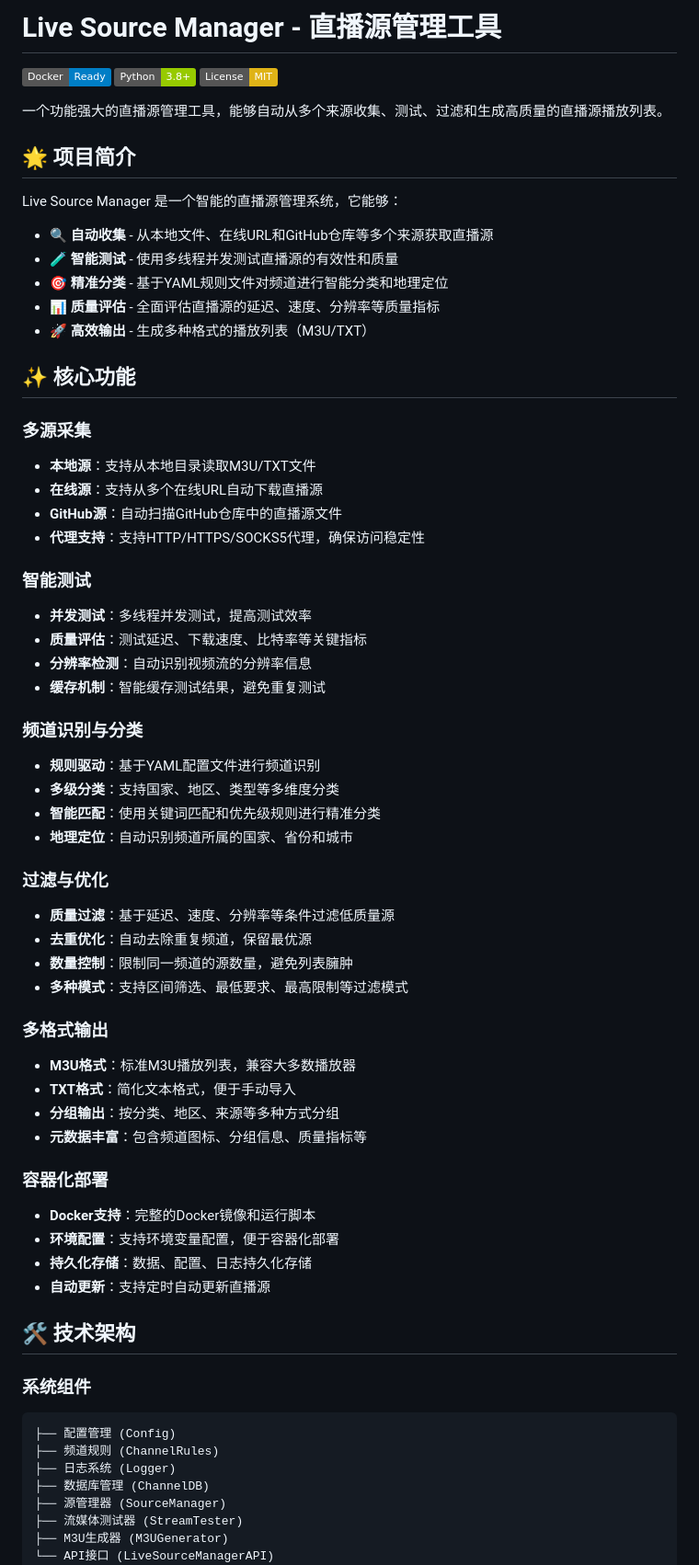
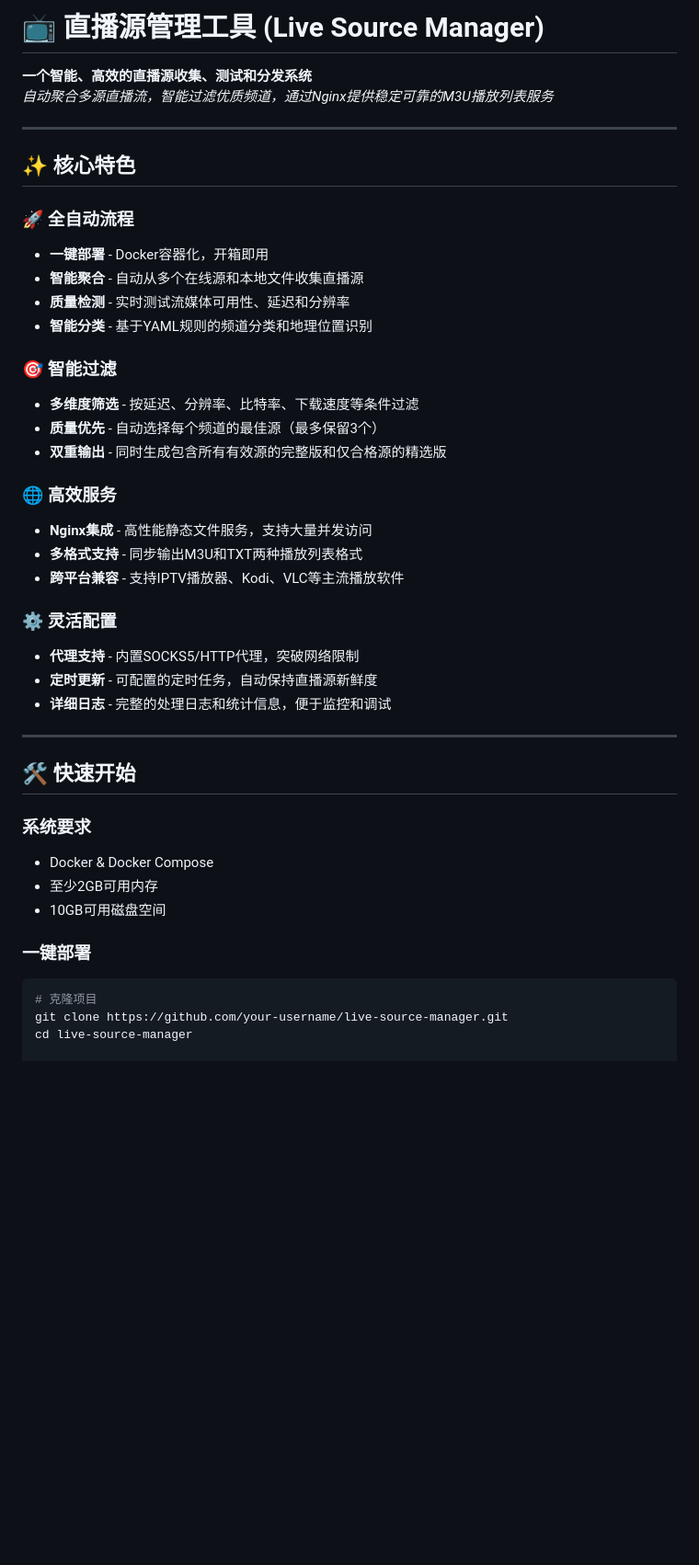
Before and after one commit to yuanshandalishuishou/live-source-manager, a Markdown page: README.md, the part around one of its changes. Shown at 92% size. GitHub-like rendering; badges without logos; blank space fills up the shorter version.

````diff
--- a/README.md
+++ b/README.md
@@ -1,70 +1,45 @@
-# Live Source Manager - 直播源管理工具
+# 📺 直播源管理工具 (Live Source Manager)
 
-[![Docker](https://img.shields.io/badge/Docker-Ready-blue.svg)](https://www.docker.com/)
-[![Python](https://img.shields.io/badge/Python-3.8%2B-green.svg)](https://www.python.org/)
-[![License](https://img.shields.io/badge/License-MIT-yellow.svg)](LICENSE)
+**一个智能、高效的直播源收集、测试和分发系统**
+*自动聚合多源直播流，智能过滤优质频道，通过Nginx提供稳定可靠的M3U播放列表服务*
 
-一个功能强大的直播源管理工具，能够自动从多个来源收集、测试、过滤和生成高质量的直播源播放列表。
+---
 
-## 🌟 项目简介
+## ✨ 核心特色
 
-Live Source Manager 是一个智能的直播源管理系统，它能够：
+### 🚀 全自动流程
+- **一键部署** - Docker容器化，开箱即用
+- **智能聚合** - 自动从多个在线源和本地文件收集直播源
+- **质量检测** - 实时测试流媒体可用性、延迟和分辨率
+- **智能分类** - 基于YAML规则的频道分类和地理位置识别
 
-- 🔍 **自动收集** - 从本地文件、在线URL和GitHub仓库等多个来源获取直播源
-- 🧪 **智能测试** - 使用多线程并发测试直播源的有效性和质量
-- 🎯 **精准分类** - 基于YAML规则文件对频道进行智能分类和地理定位
-- 📊 **质量评估** - 全面评估直播源的延迟、速度、分辨率等质量指标
-- 🚀 **高效输出** - 生成多种格式的播放列表（M3U/TXT）
+### 🎯 智能过滤
+- **多维度筛选** - 按延迟、分辨率、比特率、下载速度等条件过滤
+- **质量优先** - 自动选择每个频道的最佳源（最多保留3个）
+- **双重输出** - 同时生成包含所有有效源的完整版和仅合格源的精选版
 
-## ✨ 核心功能
+### 🌐 高效服务
+- **Nginx集成** - 高性能静态文件服务，支持大量并发访问
+- **多格式支持** - 同步输出M3U和TXT两种播放列表格式
+- **跨平台兼容** - 支持IPTV播放器、Kodi、VLC等主流播放软件
 
-### 多源采集
-- **本地源**：支持从本地目录读取M3U/TXT文件
-- **在线源**：支持从多个在线URL自动下载直播源
-- **GitHub源**：自动扫描GitHub仓库中的直播源文件
-- **代理支持**：支持HTTP/HTTPS/SOCKS5代理，确保访问稳定性
+### ⚙️ 灵活配置
+- **代理支持** - 内置SOCKS5/HTTP代理，突破网络限制
+- **定时更新** - 可配置的定时任务，自动保持直播源新鲜度
+- **详细日志** - 完整的处理日志和统计信息，便于监控和调试
 
-### 智能测试
-- **并发测试**：多线程并发测试，提高测试效率
-- **质量评估**：测试延迟、下载速度、比特率等关键指标
-- **分辨率检测**：自动识别视频流的分辨率信息
-- **缓存机制**：智能缓存测试结果，避免重复测试
+---
 
-### 频道识别与分类
-- **规则驱动**：基于YAML配置文件进行频道识别
-- **多级分类**：支持国家、地区、类型等多维度分类
-- **智能匹配**：使用关键词匹配和优先级规则进行精准分类
-- **地理定位**：自动识别频道所属的国家、省份和城市
+## 🛠 快速开始
 
-### 过滤与优化
-- **质量过滤**：基于延迟、速度、分辨率等条件过滤低质量源
-- **去重优化**：自动去除重复频道，保留最优源
-- **数量控制**：限制同一频道的源数量，避免列表臃肿
-- **多种模式**：支持区间筛选、最低要求、最高限制等过滤模式
+### 系统要求
+- Docker & Docker Compose
+- 至少2GB可用内存
+- 10GB可用磁盘空间
 
-### 多格式输出
-- **M3U格式**：标准M3U播放列表，兼容大多数播放器
-- **TXT格式**：简化文本格式，便于手动导入
-- **分组输出**：按分类、地区、来源等多种方式分组
-- **元数据丰富**：包含频道图标、分组信息、质量指标等
+### 一键部署
+```bash
+# 克隆项目
+git clone https://github.com/your-username/live-source-manager.git
+cd live-source-manager
 
-### 容器化部署
-- **Docker支持**：完整的Docker镜像和运行脚本
-- **环境配置**：支持环境变量配置，便于容器化部署
-- **持久化存储**：数据、配置、日志持久化存储
-- **自动更新**：支持定时自动更新直播源
-
-## 🛠 技术架构
-
-### 系统组件
-```
-├── 配置管理 (Config)
-├── 频道规则 (ChannelRules)
-├── 日志系统 (Logger)
-├── 数据库管理 (ChannelDB)
-├── 源管理器 (SourceManager)
-├── 流媒体测试器 (StreamTester)
-├── M3U生成器 (M3UGenerator)
-└── API接口 (LiveSourceManagerAPI)
-```
-
````
Also changed, not shown: other parts of README.md (+188 -214 lines).
